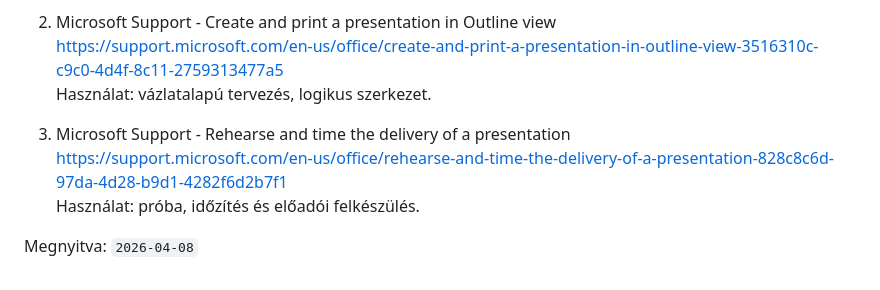
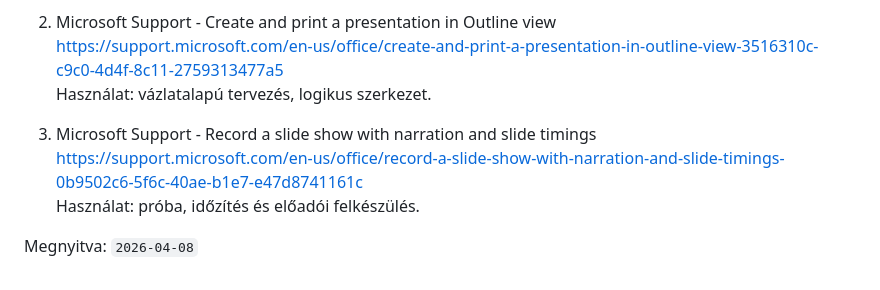
Before and after one commit to goAuD/CoderLAP, a Markdown page: 04_Technische_Dokumentation_Projektarbeit_Schulungen/06_Gestaltung_und_Vorbereitung_von_Praesentationen/README.md, the part around the change. GitHub-like rendering.

```diff
--- a/04_Technische_Dokumentation_Projektarbeit_Schulungen/06_Gestaltung_und_Vorbereitung_von_Praesentationen/README.md
+++ b/04_Technische_Dokumentation_Projektarbeit_Schulungen/06_Gestaltung_und_Vorbereitung_von_Praesentationen/README.md
@@ -173,8 +173,8 @@ Ezt sokan elfelejtik.
    https://support.microsoft.com/en-us/office/create-and-print-a-presentation-in-outline-view-3516310c-c9c0-4d4f-8c11-2759313477a5
    Használat: vázlatalapú tervezés, logikus szerkezet.
 
-3. Microsoft Support - Rehearse and time the delivery of a presentation
-   https://support.microsoft.com/en-us/office/rehearse-and-time-the-delivery-of-a-presentation-828c8c6d-97da-4d28-b9d1-4282f6d2b7f1
+3. Microsoft Support - Record a slide show with narration and slide timings
+   https://support.microsoft.com/en-us/office/record-a-slide-show-with-narration-and-slide-timings-0b9502c6-5f6c-40ae-b1e7-e47d8741161c
    Használat: próba, időzítés és előadói felkészülés.
 
 Megnyitva: `2026-04-08`
```
Also changed, not shown: 04_Technische_Dokumentation_Projektarbeit_Schulungen/05_Rollout_Ablauf_und_Prozessschritte/README.md (+3 -3 lines).
